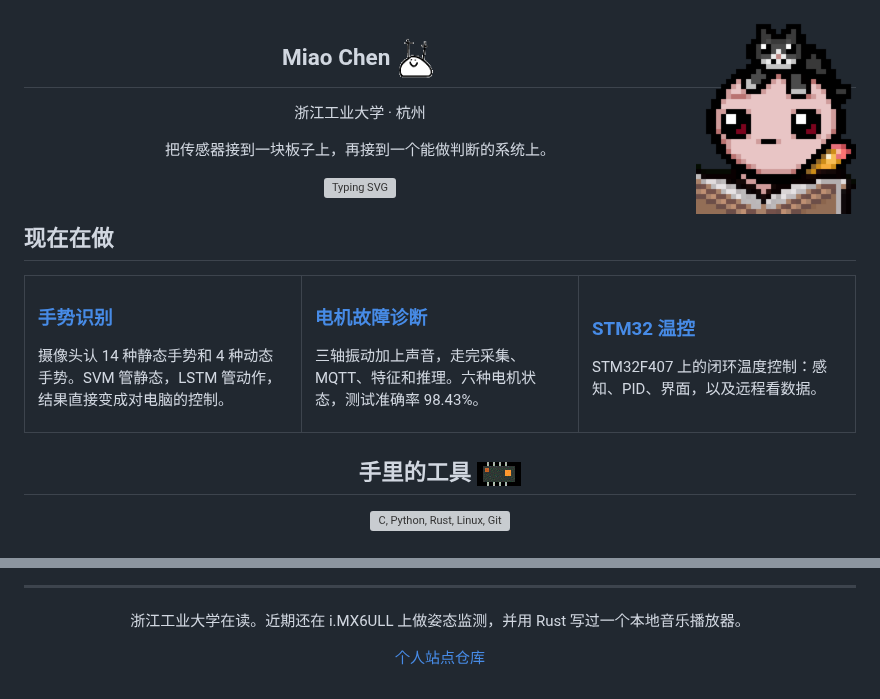
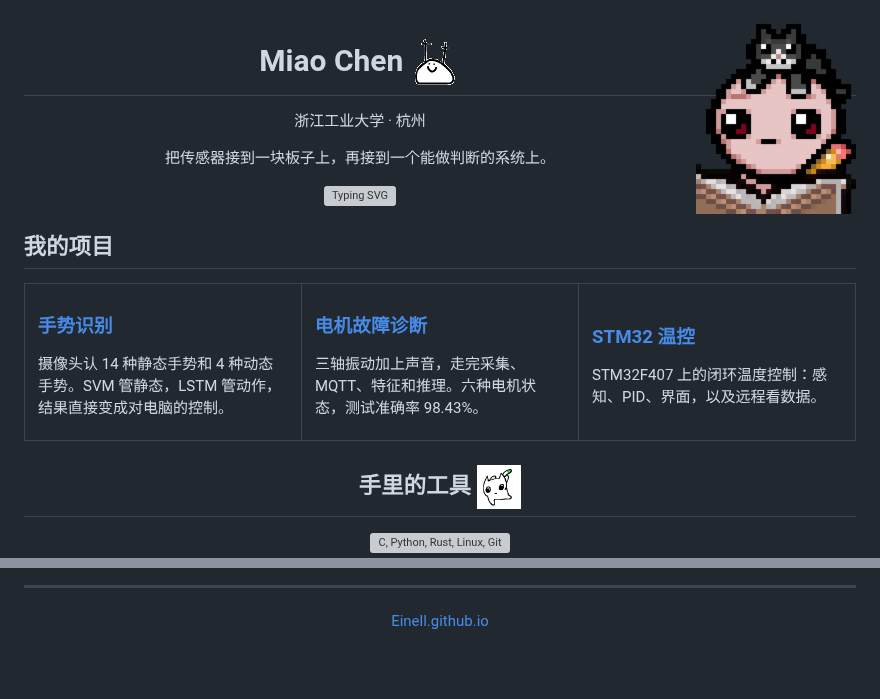
Before and after one commit to Einell/Einell, a Markdown page: README.md, 2 parts joined by grey strips. Rendered like a GitHub page; pictures changed too: assets/chip.gif (deleted), assets/hello.gif (added); blank space fills up the shorter version; grey boxes are pictures that could not be loaded.

Commit message:
Restore the original type size and drop the metrics panel.
The tools heading now uses hello.gif, the project section is renamed, and the footer keeps only the personal site link.

Co-authored-by: Cursor <cursoragent@cursor.com>

```diff
--- a/README.md
+++ b/README.md
@@ -2,7 +2,7 @@
 
 <div align="center">
 
-## Miao Chen <img src="./assets/hi.gif" width="42" alt="">
+# Miao Chen <img src="./assets/hi.gif" width="50" alt="">
 
 浙江工业大学 · 杭州
 
@@ -12,7 +12,7 @@
 
 </div>
 
-## 现在在做
+## 我的项目
 
 <table>
 <tr>
@@ -42,7 +42,7 @@ STM32F407 上的闭环温度控制：感知、PID、界面，以及远程看数
 
 <div align="center">
 
-## 手里的工具 <img src="./assets/chip.gif" width="44" alt="">
+## 手里的工具 <img src="./assets/hello.gif" width="44" alt="">
 
 <img src="https://skillicons.dev/icons?i=c,python,rust,linux,git&perline=5" alt="C, Python, Rust, Linux, Git" />
 
@@ -62,8 +60,6 @@ STM32F407 上的闭环温度控制：感知、PID、界面，以及远程看数
 
 <div align="center">
 
-浙江工业大学在读。近期还在 i.MX6ULL 上做姿态监测，并用 Rust 写过一个本地音乐播放器。
-
-[个人站点仓库](https://github.com/Einell/Einell.github.io)
+[Einell.github.io](https://einell.github.io)
 
 </div>
```
Also changed, not shown: other parts of README.md (+1 -3 lines), 2 other files.
